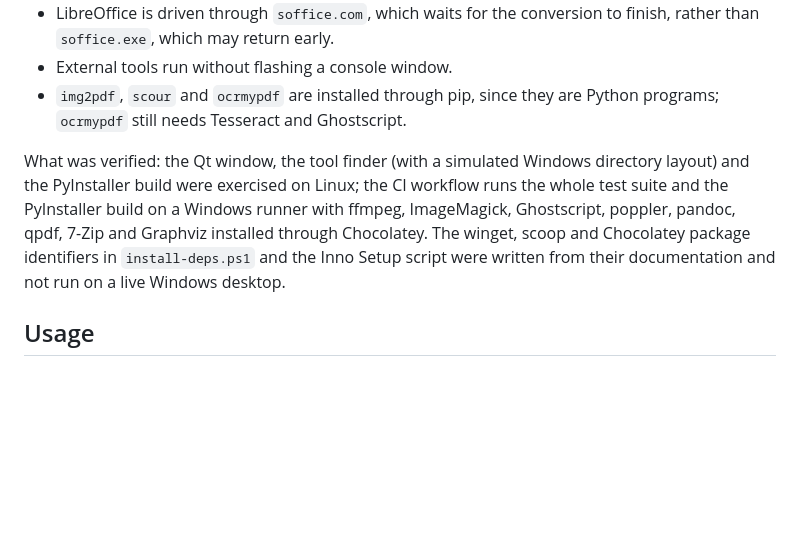
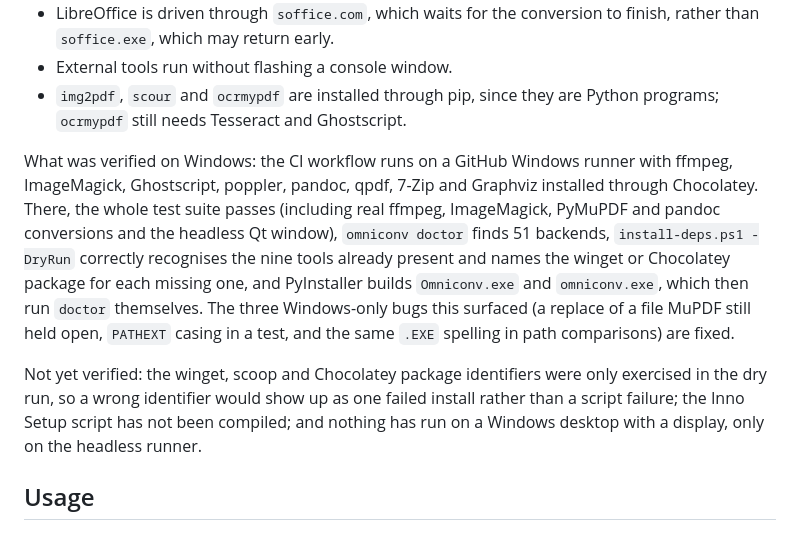
Before and after one commit to ur-bee-loved/claude, a Markdown page: README.md, the part around the change. Drawn GitHub-style; blank space fills up the shorter version.

Commit message:
README: record what the Windows CI run verified
Co-Authored-By: Claude Fable 5.1 <noreply@anthropic.com>
Claude-Session: https://claude.ai/code/session_01LPXnBq8rADbX8CwRqvgZm3

```diff
--- a/README.md
+++ b/README.md
@@ -165,14 +165,23 @@ the same executables on every pull request and attaches them as the
 - `img2pdf`, `scour` and `ocrmypdf` are installed through pip, since they
   are Python programs; `ocrmypdf` still needs Tesseract and Ghostscript.
 
-What was verified: the Qt window, the tool finder (with a simulated
-Windows directory layout) and the PyInstaller build were exercised on
-Linux; the CI workflow runs the whole test suite and the PyInstaller build
-on a Windows runner with ffmpeg, ImageMagick, Ghostscript, poppler, pandoc,
-qpdf, 7-Zip and Graphviz installed through Chocolatey. The winget, scoop
-and Chocolatey package identifiers in `install-deps.ps1` and the Inno Setup
-script were written from their documentation and not run on a live Windows
-desktop.
+What was verified on Windows: the CI workflow runs on a GitHub Windows
+runner with ffmpeg, ImageMagick, Ghostscript, poppler, pandoc, qpdf, 7-Zip
+and Graphviz installed through Chocolatey. There, the whole test suite
+passes (including real ffmpeg, ImageMagick, PyMuPDF and pandoc
+conversions and the headless Qt window), `omniconv doctor` finds 51
+backends, `install-deps.ps1 -DryRun` correctly recognises the nine tools
+already present and names the winget or Chocolatey package for each
+missing one, and PyInstaller builds `Omniconv.exe` and `omniconv.exe`,
+which then run `doctor` themselves. The three Windows-only bugs this
+surfaced (a replace of a file MuPDF still held open, `PATHEXT` casing in a
+test, and the same `.EXE` spelling in path comparisons) are fixed.
+
+Not yet verified: the winget, scoop and Chocolatey package identifiers
+were only exercised in the dry run, so a wrong identifier would show up as
+one failed install rather than a script failure; the Inno Setup script has
+not been compiled; and nothing has run on a Windows desktop with a
+display, only on the headless runner.
 
 ## Usage
 
```
